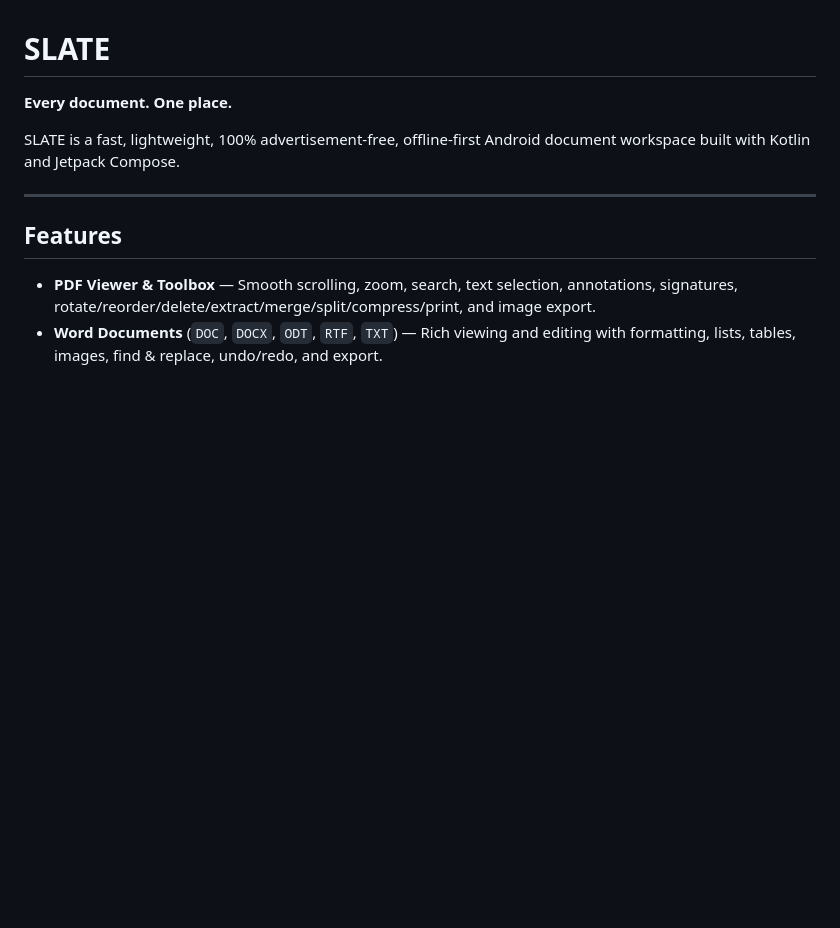
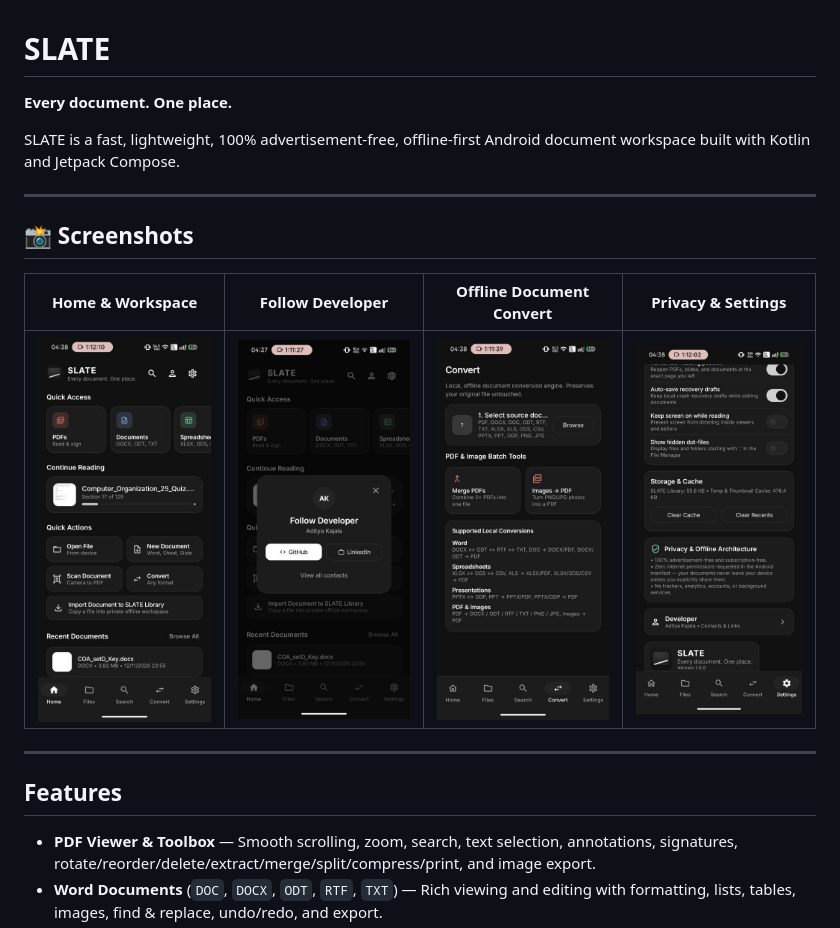
Before and after one commit to adityakajala1/SLATE, a Markdown page: README.md, the part around the change. GitHub-like rendering; pictures changed too: docs/screenshots/01_home.jpg (added), docs/screenshots/02_follow_developer.jpg (added), docs/screenshots/03_convert_tools.jpg (added); blank space fills up the shorter version.

Commit message:
docs: add in-app screenshots to README

```diff
--- a/README.md
+++ b/README.md
@@ -3,6 +3,14 @@
 **Every document. One place.**
 
 SLATE is a fast, lightweight, 100% advertisement-free, offline-first Android document workspace built with Kotlin and Jetpack Compose.
+
+---
+
+## 📸 Screenshots
+
+| Home & Workspace | Follow Developer | Offline Document Convert | Privacy & Settings |
+|:---:|:---:|:---:|:---:|
+| <img src="docs/screenshots/01_home.jpg" width="220" /> | <img src="docs/screenshots/02_follow_developer.jpg" width="220" /> | <img src="docs/screenshots/03_convert_tools.jpg" width="220" /> | <img src="docs/screenshots/04_settings_privacy.jpg" width="220" /> |
 
 ---
 
```
